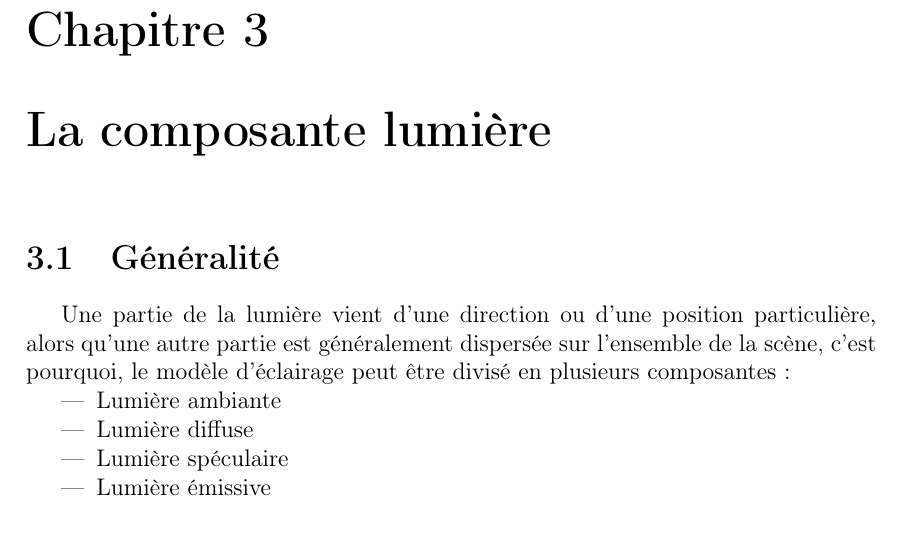
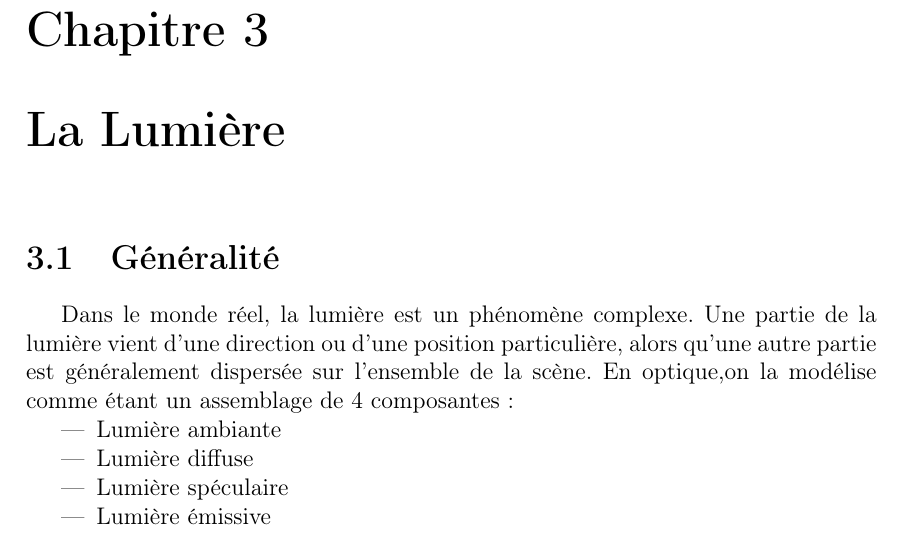
Before and after one commit to SoyouzTeam/Etat_De_L_Art, a LaTeX document (Tex/etat_de_l_art.tex, which reads Tex/pipeline/lumiere.tex): part of page 21 of 44, cut so that both start at the same text. Compiled offline with pdfLaTeX.

Commit message:
Mini modif chapitre lumiere

```diff
--- a/Tex/etat_de_l_art.tex
+++ b/Tex/etat_de_l_art.tex
@@ -58,7 +58,7 @@
 \chapter{Fonctionnement du pipeline graphique}
 \input{pipeline/pipelinegraphique}
 
-\chapter{La composante lumière}
+\chapter{La Lumière}
 \input{pipeline/lumiere}
 
 \chapter{Shader}
--- a/Tex/pipeline/lumiere.tex
+++ b/Tex/pipeline/lumiere.tex
@@ -1,6 +1,7 @@
 \section{Généralité}
+Dans le monde réel, la lumière est un phénomène complexe.
 Une partie de la lumière vient d’une direction ou d’une position particulière, alors
-qu’une autre partie est généralement dispersée sur l’ensemble de la scène, c'est pourquoi, le modèle d'éclairage peut être divisé en plusieurs composantes :
+qu’une autre partie est généralement dispersée sur l’ensemble de la scène. En optique,on la modélise comme étant un assemblage de 4 composantes :
 \begin{itemize}
 \item Lumière ambiante
 \item Lumière diffuse
```
